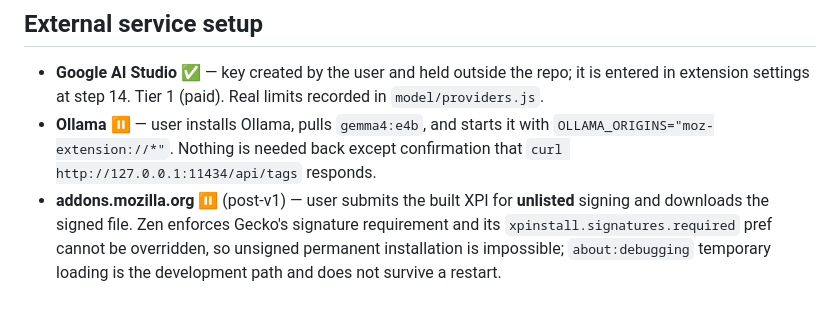
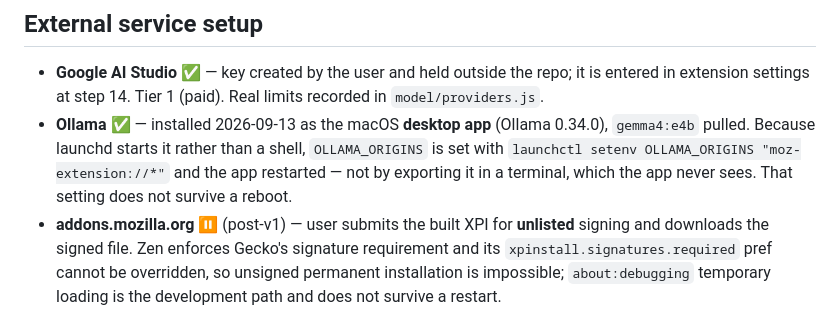
Before and after one commit to notKivon/firefox-pdf-reader, a Markdown page: SPEC.md, the part around the change. Drawn GitHub-style.

```diff
--- a/SPEC.md
+++ b/SPEC.md
@@ -168,7 +168,7 @@ Request `unlimitedStorage` in the manifest.
 
 ## External service setup
 - **Google AI Studio** ✅ — key created by the user and held outside the repo; it is entered in extension settings at step 14. Tier 1 (paid). Real limits recorded in `model/providers.js`.
-- **Ollama** ⏸️ — user installs Ollama, pulls `gemma4:e4b`, and starts it with `OLLAMA_ORIGINS="moz-extension://*"`. Nothing is needed back except confirmation that `curl http://127.0.0.1:11434/api/tags` responds.
+- **Ollama** ✅ — installed 2026-09-13 as the macOS **desktop app** (Ollama 0.34.0), `gemma4:e4b` pulled. Because launchd starts it rather than a shell, `OLLAMA_ORIGINS` is set with `launchctl setenv OLLAMA_ORIGINS "moz-extension://*"` and the app restarted — not by exporting it in a terminal, which the app never sees. That setting does not survive a reboot.
 - **addons.mozilla.org** ⏸️ (post-v1) — user submits the built XPI for **unlisted** signing and downloads the signed file. Zen enforces Gecko's signature requirement and its `xpinstall.signatures.required` pref cannot be overridden, so unsigned permanent installation is impossible; `about:debugging` temporary loading is the development path and does not survive a restart.
 
 ## Verification per area
```
Also changed, not shown: PROGRESS.md (+5 -3 lines).
